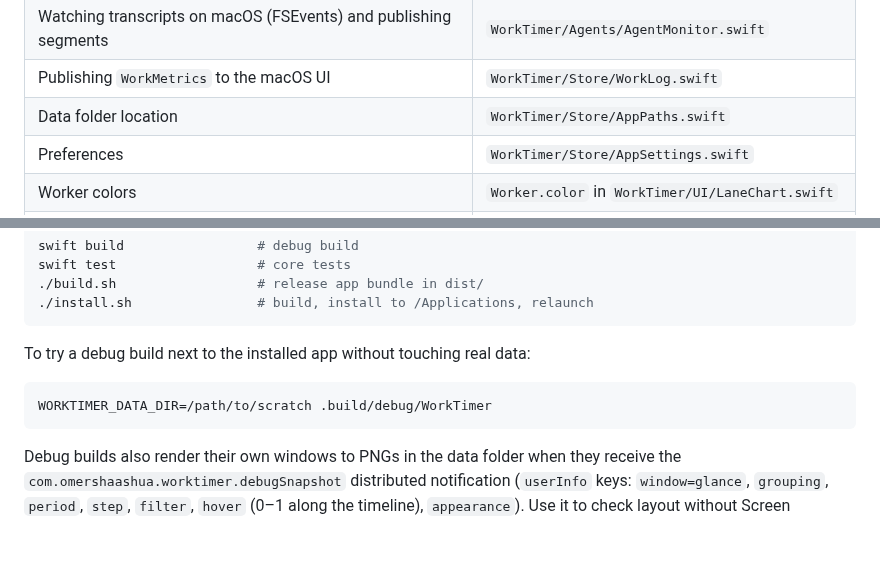
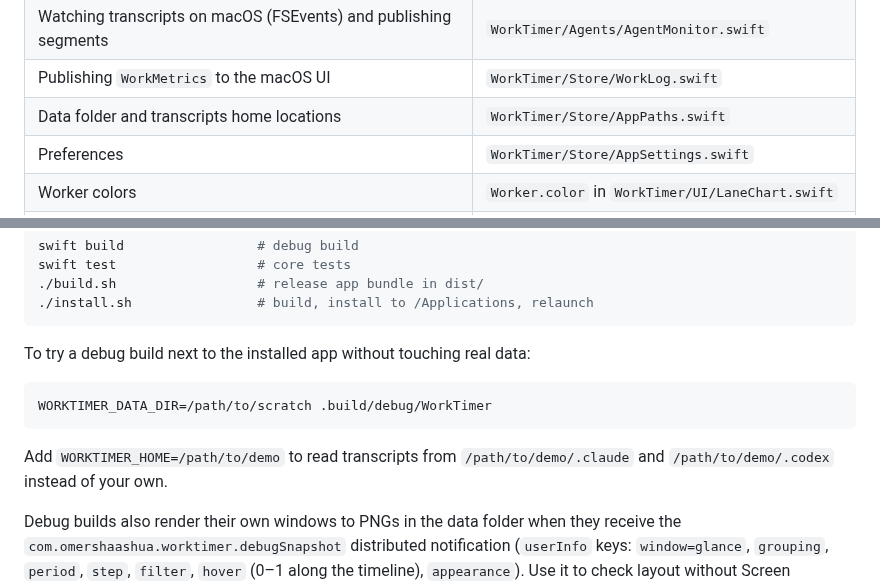
Before and after one commit to omer-probsolve/WorkTimer, a Markdown page: AGENTS.md, 2 parts joined by grey strips. GitHub-like rendering; blank space fills up the shorter version.

````diff
--- a/AGENTS.md
+++ b/AGENTS.md
@@ -33,7 +33,7 @@ everywhere it's needed.
 | Publishing sessions to the macOS UI and saving them | `WorkTimer/Store/SessionStore.swift` |
 | Watching transcripts on macOS (FSEvents) and publishing segments | `WorkTimer/Agents/AgentMonitor.swift` |
 | Publishing `WorkMetrics` to the macOS UI | `WorkTimer/Store/WorkLog.swift` |
-| Data folder location | `WorkTimer/Store/AppPaths.swift` |
+| Data folder and transcripts home locations | `WorkTimer/Store/AppPaths.swift` |
 | Preferences | `WorkTimer/Store/AppSettings.swift` |
 | Worker colors | `Worker.color` in `WorkTimer/UI/LaneChart.swift` |
 | Timeline axis, lanes, lane styles, track, concurrency chart, hover line and card, week heat-map, multiplier badge | `WorkTimer/UI/LaneChart.swift` |
@@ -72,6 +72,9 @@ To try a debug build next to the installed app without touching real data:
 WORKTIMER_DATA_DIR=/path/to/scratch .build/debug/WorkTimer
 ```
 
+Add `WORKTIMER_HOME=/path/to/demo` to read transcripts from `/path/to/demo/.claude` and
+`/path/to/demo/.codex` instead of your own.
+
 Debug builds also render their own windows to PNGs in the data folder when they receive the
 `com.omershaashua.worktimer.debugSnapshot` distributed notification (`userInfo` keys:
 `window=glance`, `grouping`, `period`, `step`, `filter`, `hover` (0–1 along the timeline),
````
Also changed, not shown: CONTRIBUTING.md (added, +38 -0 lines), README.md (+15 -1 lines), docs/dashboard.png (added), 4 other files.
